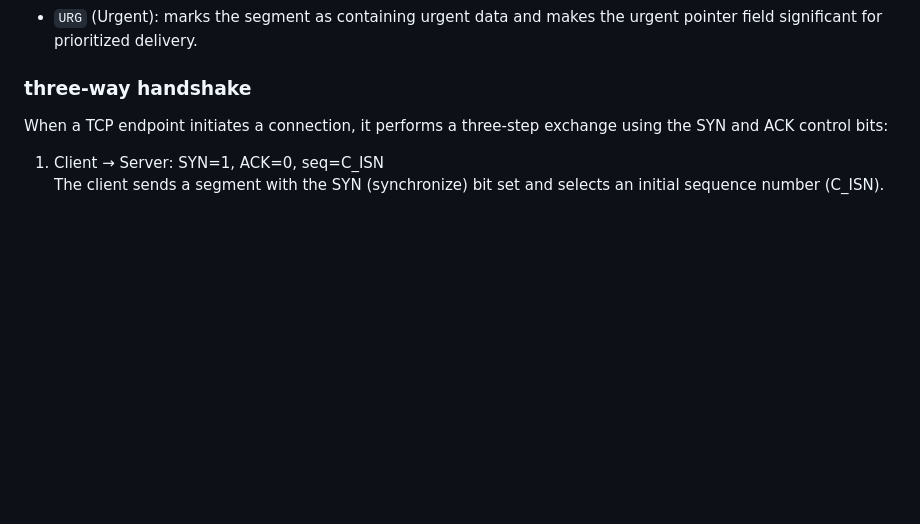
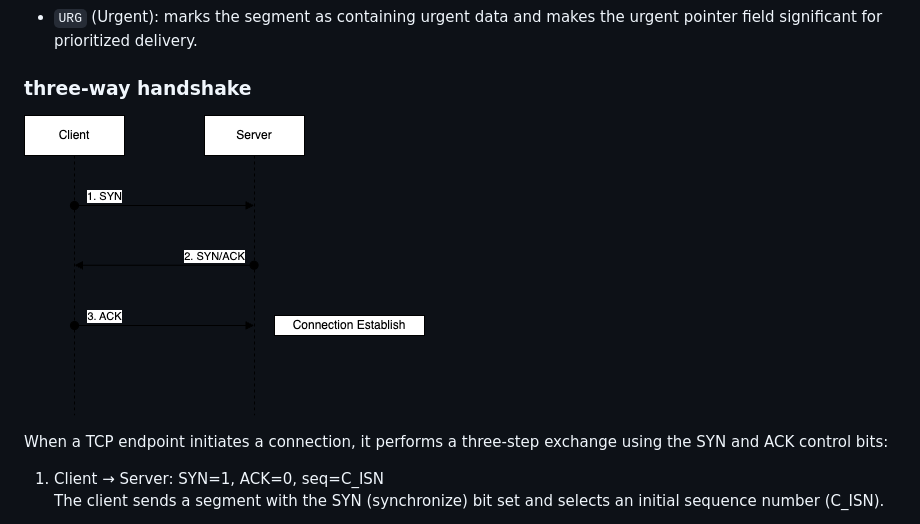
Before and after one commit to yamaga-shu/network-linux, a Markdown page: 4_transport-layer/2_tcp.md, the part around the change. GitHub-like rendering; pictures changed too: 4_transport-layer/assets/tcp-therrway-handshake.drawio.png (added); blank space fills up the shorter version.

Commit message:
[update]#transport add three-way handshake image

```diff
--- a/4_transport-layer/2_tcp.md
+++ b/4_transport-layer/2_tcp.md
@@ -20,6 +20,8 @@ TCP’s control flags are carried in the 8-bit Flags field of the TCP header, im
 - `URG` (Urgent): marks the segment as containing urgent data and makes the urgent pointer field significant for prioritized delivery.
 
 ### three-way handshake
+
+![Three-way Handshake](./assets/tcp-therrway-handshake.drawio.png)
 
 When a TCP endpoint initiates a connection, it performs a three-step exchange using the SYN and ACK control bits:
 
```
